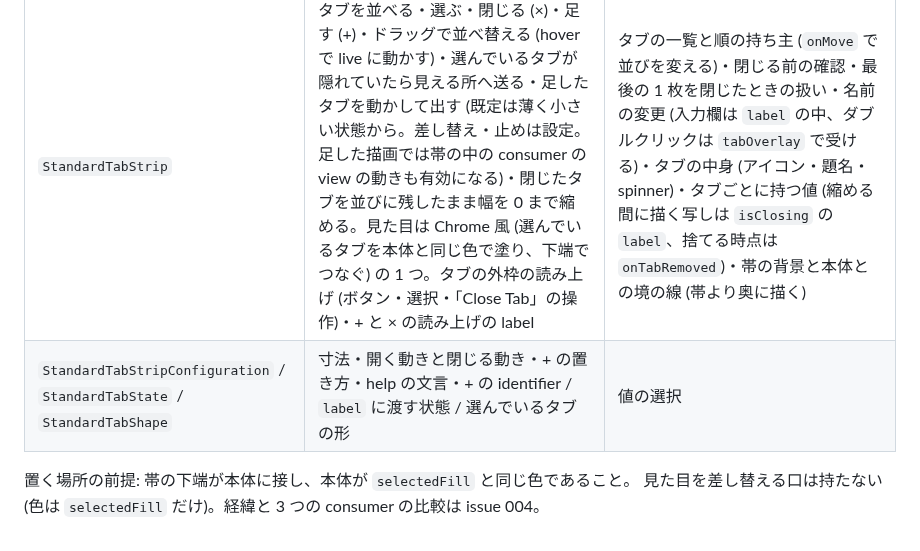
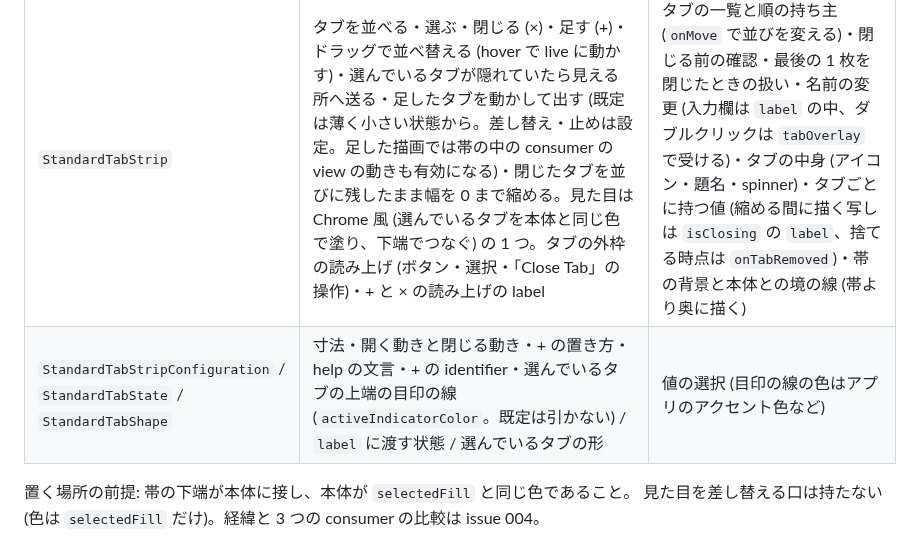
Before and after one commit to jiikko/swift-standard-app-components, a Markdown page: docs/api-boundaries.md, the part around the change. Rendered like a GitHub page.

```diff
--- a/docs/api-boundaries.md
+++ b/docs/api-boundaries.md
@@ -138,7 +138,7 @@ Toast は軽い完了通知、情報通知、復旧可能なエラー通知に
 | API | lib が提供するもの | consumer が実装するもの |
 |---|---|---|
 | `StandardTabStrip` | タブを並べる・選ぶ・閉じる (×)・足す (+)・ドラッグで並べ替える (hover で live に動かす)・選んでいるタブが隠れていたら見える所へ送る・足したタブを動かして出す (既定は薄く小さい状態から。差し替え・止めは設定。足した描画では帯の中の consumer の view の動きも有効になる)・閉じたタブを並びに残したまま幅を 0 まで縮める。見た目は Chrome 風 (選んでいるタブを本体と同じ色で塗り、下端でつなぐ) の 1 つ。タブの外枠の読み上げ (ボタン・選択・「Close Tab」の操作)・+ と × の読み上げの label | タブの一覧と順の持ち主 (`onMove` で並びを変える)・閉じる前の確認・最後の 1 枚を閉じたときの扱い・名前の変更 (入力欄は `label` の中、ダブルクリックは `tabOverlay` で受ける)・タブの中身 (アイコン・題名・spinner)・タブごとに持つ値 (縮める間に描く写しは `isClosing` の `label`、捨てる時点は `onTabRemoved`)・帯の背景と本体との境の線 (帯より奥に描く) |
-| `StandardTabStripConfiguration` / `StandardTabState` / `StandardTabShape` | 寸法・開く動きと閉じる動き・+ の置き方・help の文言・+ の identifier / `label` に渡す状態 / 選んでいるタブの形 | 値の選択 |
+| `StandardTabStripConfiguration` / `StandardTabState` / `StandardTabShape` | 寸法・開く動きと閉じる動き・+ の置き方・help の文言・+ の identifier・選んでいるタブの上端の目印の線 (`activeIndicatorColor`。既定は引かない) / `label` に渡す状態 / 選んでいるタブの形 | 値の選択 (目印の線の色はアプリのアクセント色など) |
 
 置く場所の前提: 帯の下端が本体に接し、本体が `selectedFill` と同じ色であること。
 見た目を差し替える口は持たない (色は `selectedFill` だけ)。経緯と 3 つの consumer の比較は issue 004。
```
Also changed, not shown: README.md (+2 -2 lines), issues/004-new-api-workspace-tab-strip.md (+7 -0 lines), docs/images/tab-strip-dark.png, docs/images/tab-strip-light.png, 3 other files.
